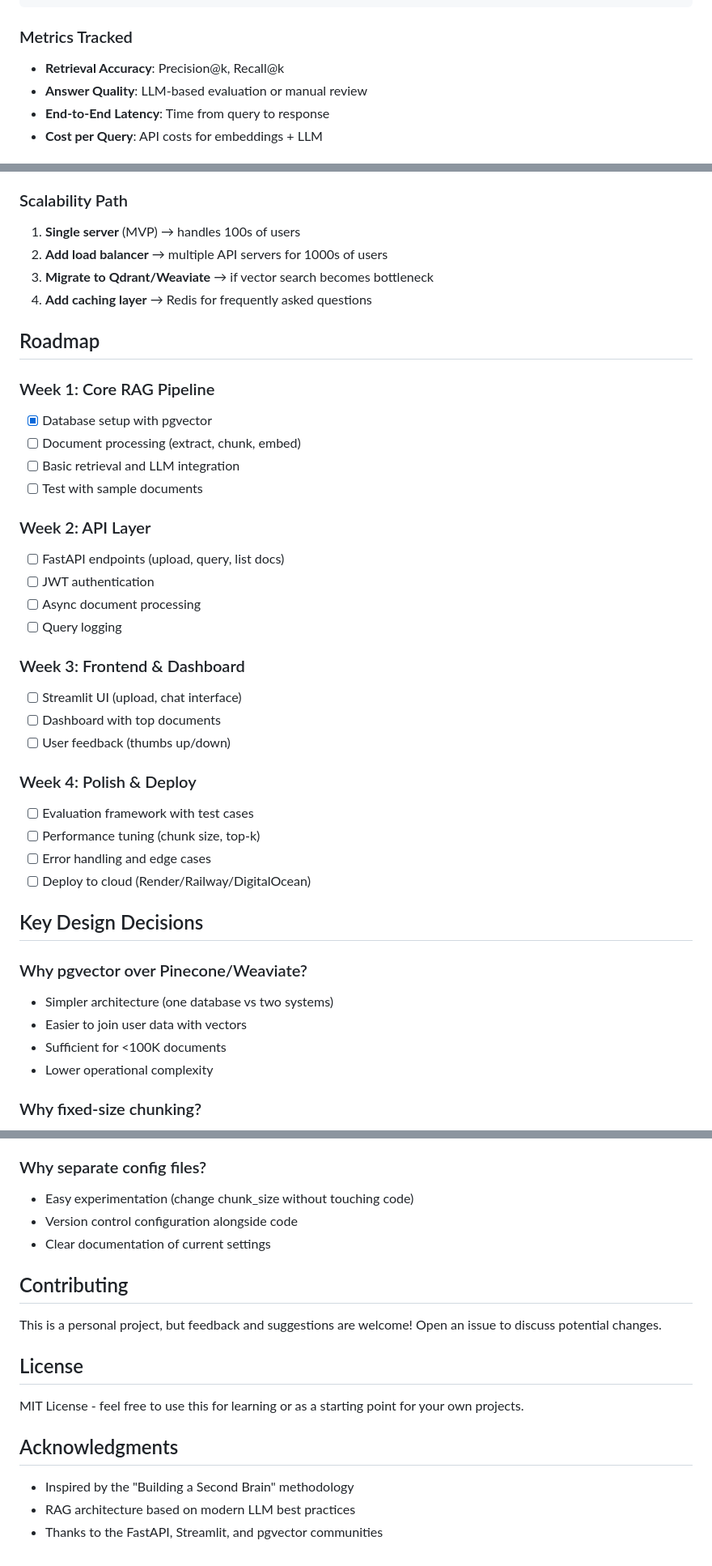
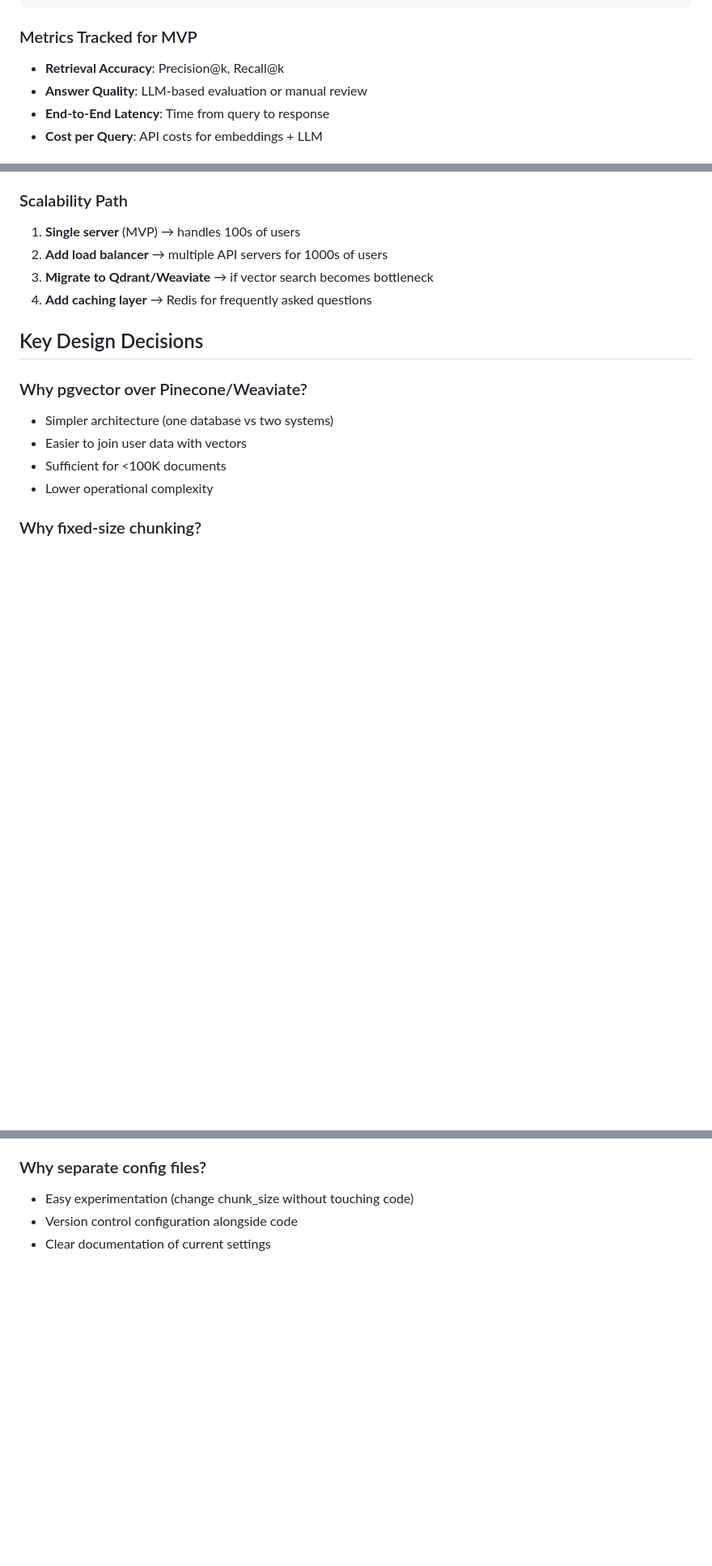
Before and after one commit to pycoder49/adaptive-second-brain, a Markdown page: README.md, 3 parts joined by grey strips. Shown at 81% size. GitHub-like rendering; blank space fills up the shorter version.

Commit message:
Revise metrics and roadmap sections in README
Updated the README to reflect changes in metrics and roadmap.

````diff
--- a/README.md
+++ b/README.md
@@ -196,7 +196,7 @@ Located in `tests/evaluation/`:
 }
 ```
 
-### Metrics Tracked
+### Metrics Tracked for MVP
 - **Retrieval Accuracy**: Precision@k, Recall@k
 - **Answer Quality**: LLM-based evaluation or manual review
 - **End-to-End Latency**: Time from query to response
@@ -226,30 +226,6 @@ python tests/evaluation/run_evaluation.py
 3. **Migrate to Qdrant/Weaviate** → if vector search becomes bottleneck
 4. **Add caching layer** → Redis for frequently asked questions
 
-## Roadmap
-
-### Week 1: Core RAG Pipeline
-- [x] Database setup with pgvector
-- [ ] Document processing (extract, chunk, embed)
-- [ ] Basic retrieval and LLM integration
-- [ ] Test with sample documents
-
-### Week 2: API Layer
-- [ ] FastAPI endpoints (upload, query, list docs)
-- [ ] JWT authentication
-- [ ] Async document processing
-- [ ] Query logging
-
-### Week 3: Frontend & Dashboard
-- [ ] Streamlit UI (upload, chat interface)
-- [ ] Dashboard with top documents
-- [ ] User feedback (thumbs up/down)
-
-### Week 4: Polish & Deploy
-- [ ] Evaluation framework with test cases
-- [ ] Performance tuning (chunk size, top-k)
-- [ ] Error handling and edge cases
-- [ ] Deploy to cloud (Render/Railway/DigitalOcean)
 
 ## Key Design Decisions
 
@@ -273,17 +249,3 @@ python tests/evaluation/run_evaluation.py
 - Easy experimentation (change chunk_size without touching code)
 - Version control configuration alongside code
 - Clear documentation of current settings
-
-## Contributing
-
-This is a personal project, but feedback and suggestions are welcome! Open an issue to discuss potential changes.
-
-## License
-
-MIT License - feel free to use this for learning or as a starting point for your own projects.
-
-## Acknowledgments
-
-- Inspired by the "Building a Second Brain" methodology
-- RAG architecture based on modern LLM best practices
-- Thanks to the FastAPI, Streamlit, and pgvector communities
````
